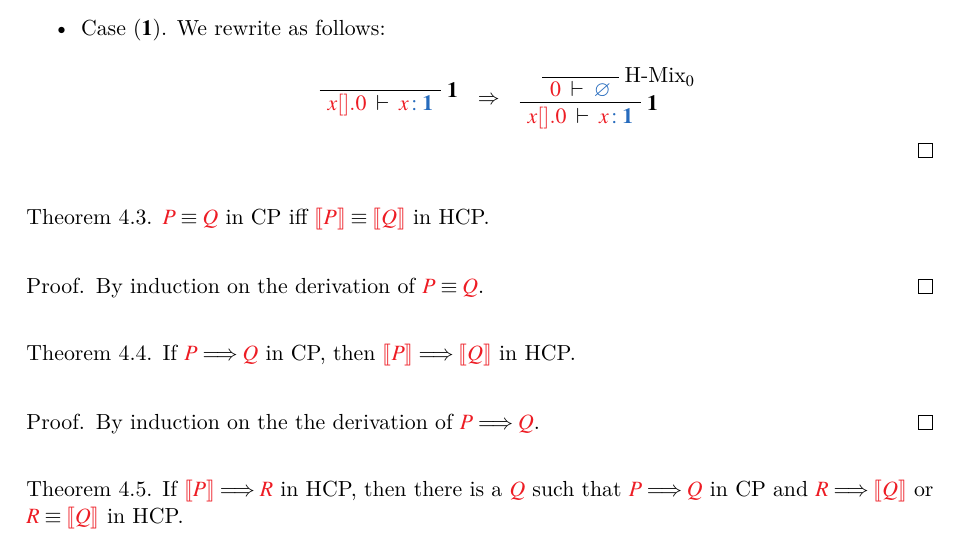
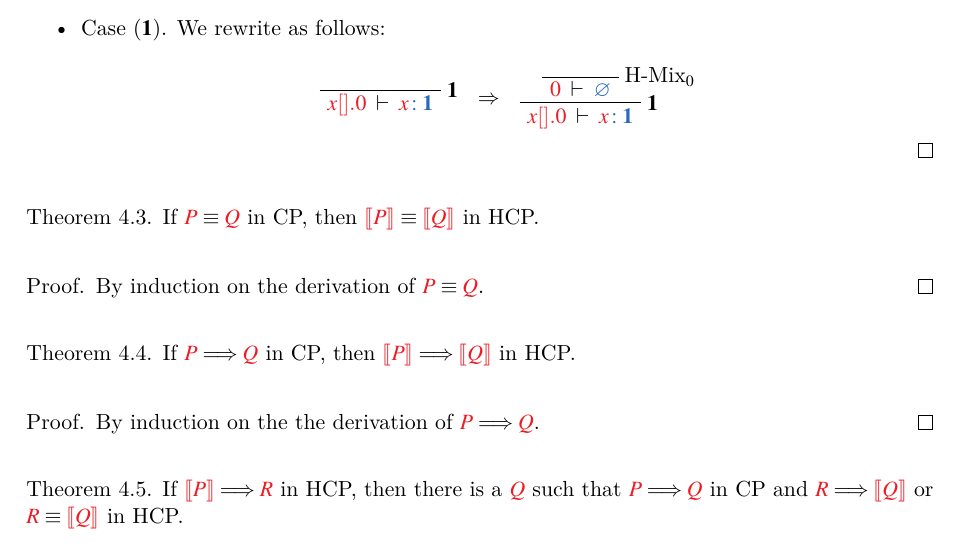
Before and after one commit to wenkokke/tlla2018, a LaTeX paper (doc/paper/main.tex): part of page 9 of 13, cut so that both start at the same text. Compiled offline with XeLaTeX; a LaTeX package or settings file that is missing is left out.

Commit message:
Weakened correspondence

```diff
--- a/doc/paper/main.tex
+++ b/doc/paper/main.tex
@@ -618,7 +618,7 @@ First, we prove that each \cp process can be translated by this trivial translat
   \vspace*{-\baselineskip}
 \end{proof}
 \begin{theorem}\label{thm:cp2hcp-equiv}
-  $\tm{P}\equiv\tm{Q}$ in \cp iff $\tm{\mtf{P}}\equiv\tm{\mtf{Q}}$ in \hcp.
+  If $\tm{P}\equiv\tm{Q}$ in \cp, then $\tm{\mtf{P}}\equiv\tm{\mtf{Q}}$ in \hcp.
 \end{theorem}
 \begin{proof}
   By induction on the derivation of $\tm{P}\equiv\tm{Q}$.
```
